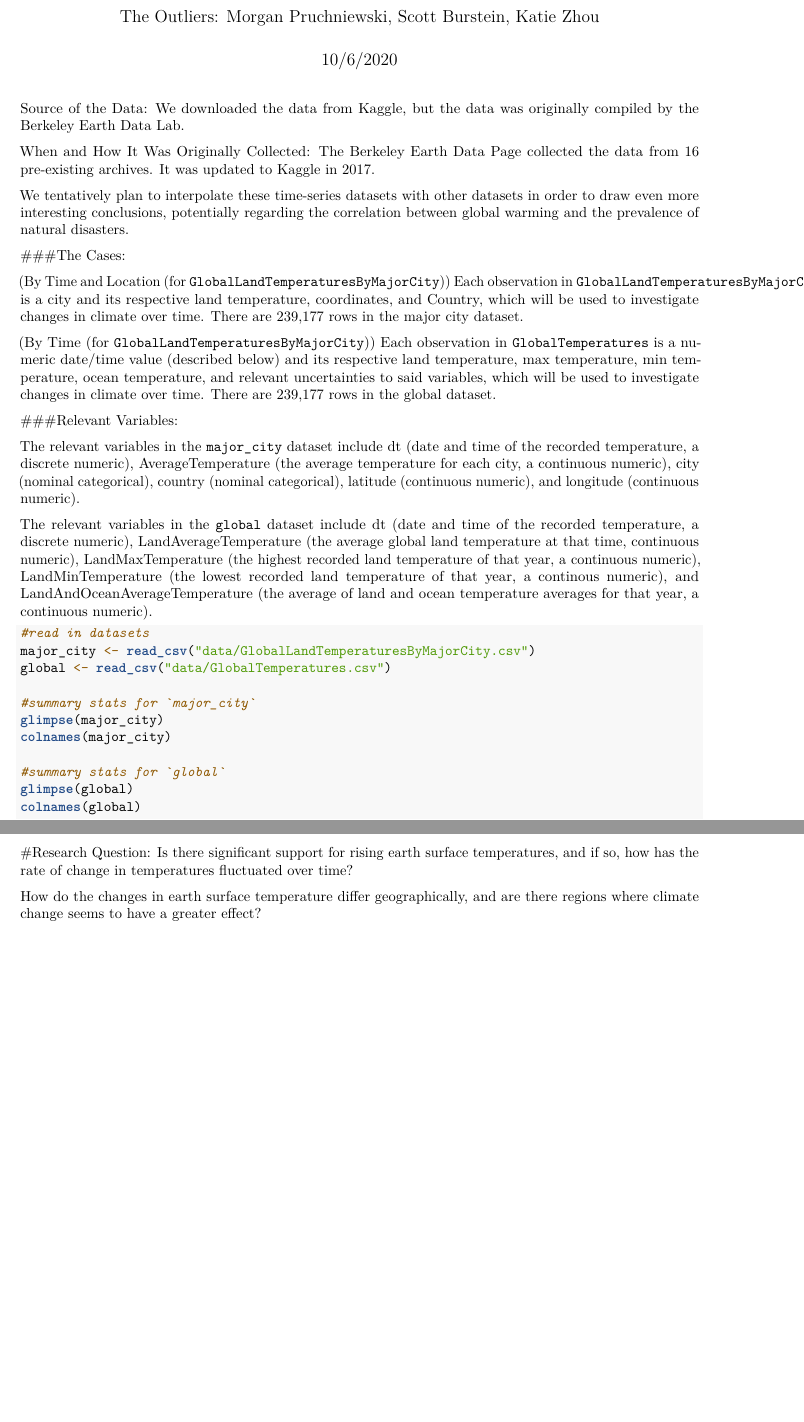
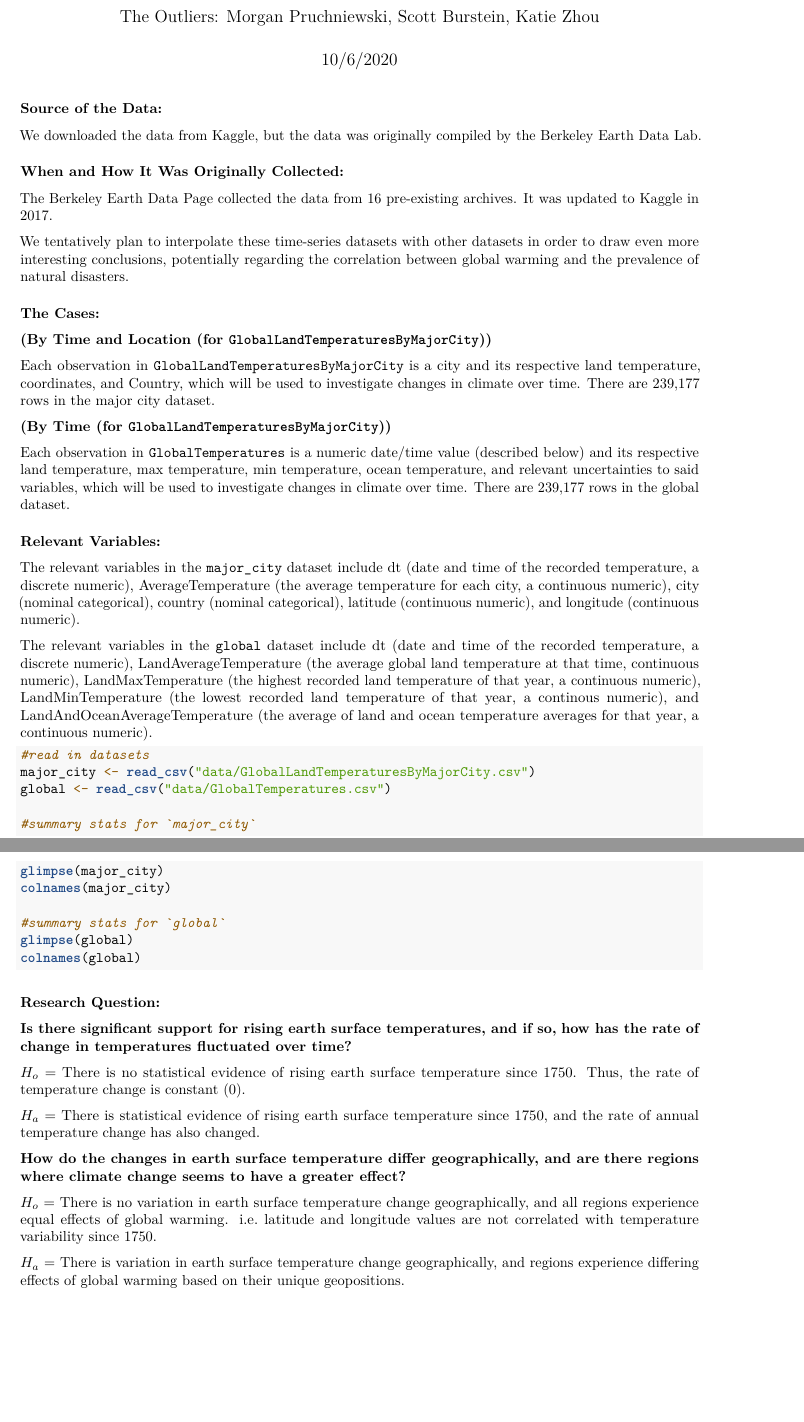
Before and after one commit to sburstein/Global-Temperature-Trend-Detection, an R Markdown document (project-Team10-7.Rmd): two parts of pages 1 and 2 of 2, joined at a grey line, cut so that both start at the same text, the shorter picture padded with empty space. Rendered offline with R 4.5, knitr and Pandoc, then LaTeX, with nearby package versions; the code chunks are not run, so their results and figures are left out.

Commit message:
updated research questions, formatting.

````diff
--- a/project-Team10-7.Rmd
+++ b/project-Team10-7.Rmd
@@ -11,27 +11,53 @@ output:
 library(tidyverse)
 ```
 
-Source of the Data: We downloaded the data from Kaggle, but the data was originally compiled by the Berkeley Earth Data Lab.
+### Source of the Data:
+We downloaded the data from Kaggle, but the data was originally compiled by the
+Berkeley Earth Data Lab.
 
-When and How It Was Originally Collected: The Berkeley Earth Data Page collected the data from 16 pre-existing archives. It was updated to Kaggle in 2017.
+### When and How It Was Originally Collected:
+The Berkeley Earth Data Page collected the data from 16 pre-existing archives.
+It was updated to Kaggle in 2017.
 
-We tentatively plan to interpolate these time-series datasets with other datasets in order to draw even more interesting conclusions, potentially regarding the correlation between global warming and the prevalence of natural disasters.
+We tentatively plan to interpolate these time-series datasets with other
+datasets in order to draw even more interesting conclusions, potentially
+regarding the correlation between global warming and the prevalence of natural
+disasters.
 
-###The Cases:
+### The Cases:
 
-(By Time and Location (for `GlobalLandTemperaturesByMajorCity`))
-Each observation in `GlobalLandTemperaturesByMajorCity` is a city and its respective land temperature, coordinates, and Country, which will be used to investigate changes in climate over time. There are 239,177 rows in the major city dataset.
+**(By Time and Location (for `GlobalLandTemperaturesByMajorCity`))**
 
-(By Time (for `GlobalLandTemperaturesByMajorCity`))
-Each observation in `GlobalTemperatures` is a numeric date/time value (described below) and its respective land temperature, max temperature, min temperature, ocean temperature, and relevant uncertainties to said variables, which will be used to investigate changes in climate over time. There are 239,177 rows in the global dataset.
+Each observation in `GlobalLandTemperaturesByMajorCity` is a city and its
+respective land temperature, coordinates, and Country, which will be used to
+investigate changes in climate over time. There are 239,177 rows in the major
+city dataset.
 
-###Relevant Variables:
+**(By Time (for `GlobalLandTemperaturesByMajorCity`))**
 
-The relevant variables in the `major_city` dataset include dt (date and time of the recorded temperature, a discrete numeric), AverageTemperature (the average temperature for each city, a continuous numeric), city (nominal categorical), country (nominal categorical), latitude (continuous numeric), and longitude (continuous numeric).
+Each observation in `GlobalTemperatures` is a numeric date/time value
+(described below) and its respective land temperature, max temperature,
+min temperature, ocean temperature, and relevant uncertainties to said
+variables, which will be used to investigate changes in climate over time.
+There are 239,177 rows in the global dataset.
 
-The relevant variables in the `global` dataset include dt (date and time of the recorded temperature, a discrete numeric), LandAverageTemperature (the average global land temperature at that time, continuous numeric), LandMaxTemperature (the highest recorded land temperature of that year, a continuous numeric), LandMinTemperature (the lowest recorded land temperature of that year, a continous numeric), and LandAndOceanAverageTemperature (the average of land and ocean temperature averages for that year, a continuous numeric).
+### Relevant Variables:
 
-```{r glimpse}
+The relevant variables in the `major_city` dataset include dt (date and time of
+the recorded temperature, a discrete numeric), AverageTemperature (the average
+temperature for each city, a continuous numeric), city (nominal categorical),
+country (nominal categorical), latitude (continuous numeric), and longitude
+(continuous numeric).
+
+The relevant variables in the `global` dataset include dt (date and time of the
+recorded temperature, a discrete numeric), LandAverageTemperature (the average
+global land temperature at that time, continuous numeric), LandMaxTemperature
+(the highest recorded land temperature of that year, a continuous numeric),
+LandMinTemperature (the lowest recorded land temperature of that year, a
+continous numeric), and LandAndOceanAverageTemperature (the average of land and
+ocean temperature averages for that year, a continuous numeric).
+
+```{r data_glimpse}
 #read in datasets
 major_city <- read_csv("data/GlobalLandTemperaturesByMajorCity.csv")
 global <- read_csv("data/GlobalTemperatures.csv")
@@ -45,7 +71,25 @@ glimpse(global)
 colnames(global)
 ```
 
-#Research Question:
-Is there significant support for rising earth surface temperatures, and if so, how has the rate of change in temperatures fluctuated over time?
+### Research Question:
 
-How do the changes in earth surface temperature differ geographically, and are there regions where climate change seems to have a greater effect?
+**Is there significant support for rising earth surface temperatures, and if so,**
+**how has the rate of change in temperatures fluctuated over time?**
+
+$H_o$ = There is no statistical evidence of rising earth surface temperature
+since 1750. Thus, the rate of temperature change is constant (0).
+
+$H_a$ = There is statistical evidence of rising earth surface temperature since
+1750, and the rate of annual temperature change has also changed.
+
+**How do the changes in earth surface temperature differ geographically, and are**
+**there regions where climate change seems to have a greater effect?**
+
+$H_o$ = There is no variation in earth surface temperature change
+geographically, and all regions experience equal effects of global warming.
+i.e. latitude and longitude values are not correlated with temperature
+variability since 1750.
+
+$H_a$ = There is variation in earth surface temperature change geographically,
+and regions experience differing effects of global warming based on their unique
+geopositions.
````
